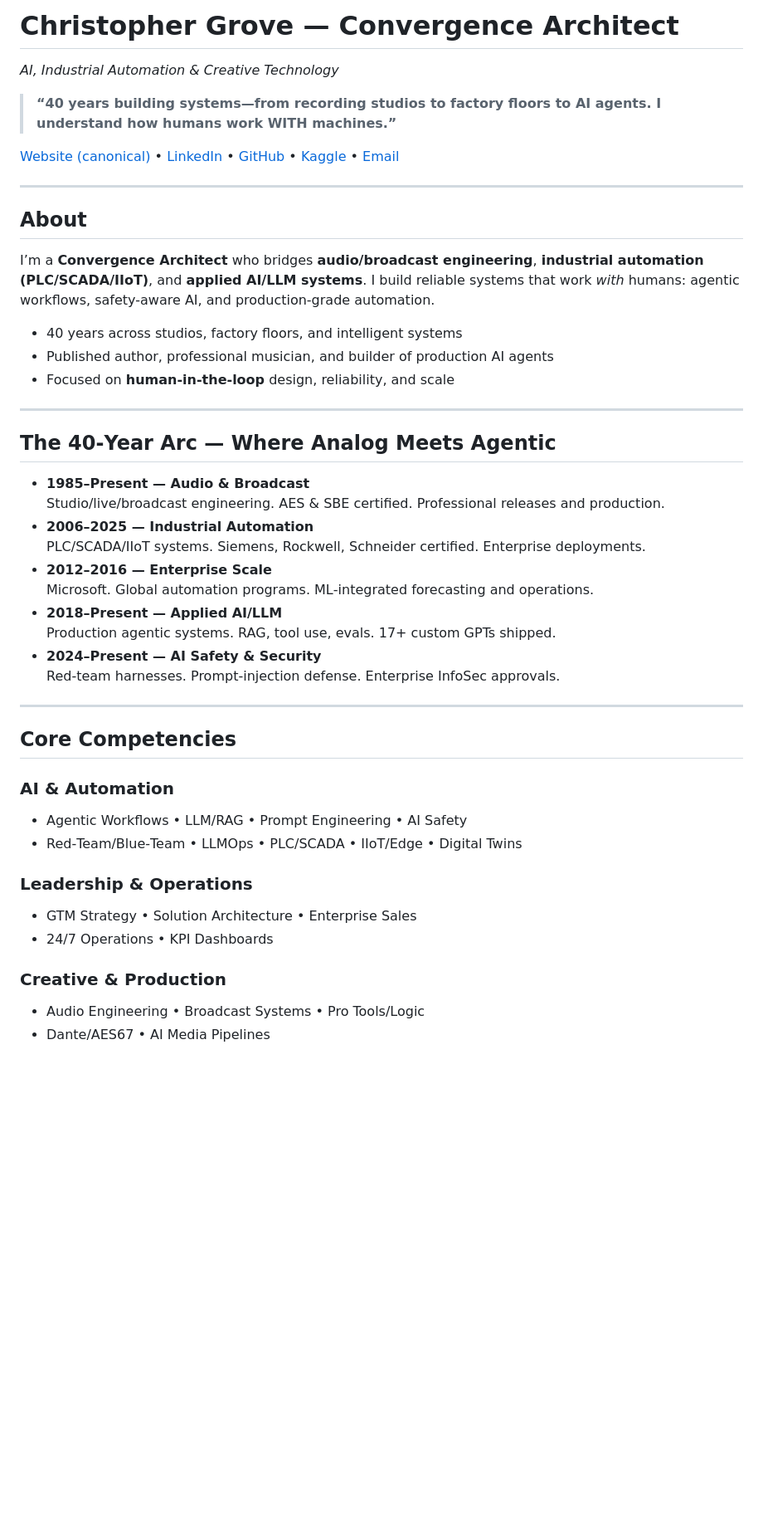
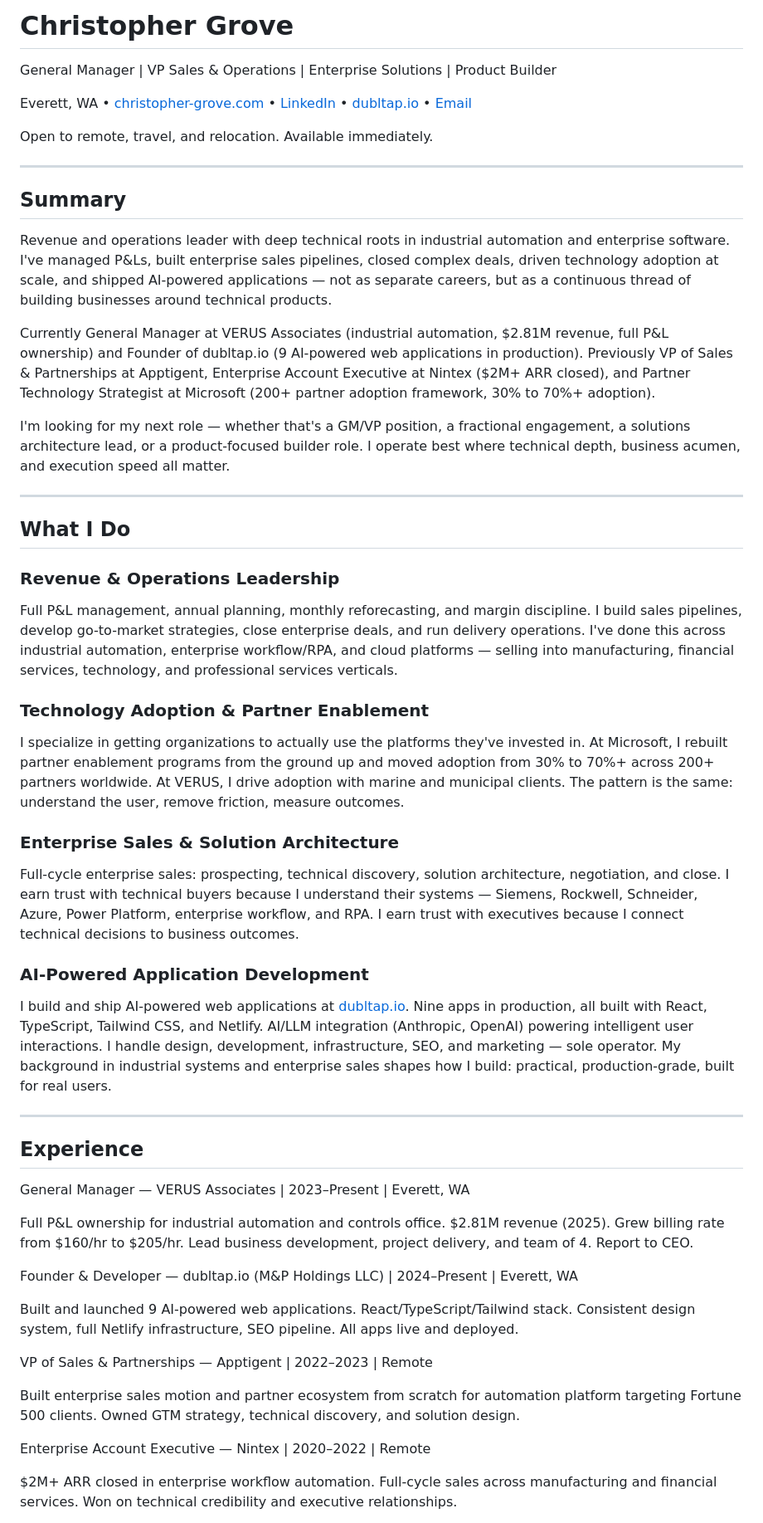
Before and after one commit to dubltap/Christopher-Grove, a Markdown page: README.md, the part around one of its changes. Shown at 83% size. Rendered like a GitHub page; blank space fills up the shorter version.

Commit message:
Update README - master profile rewrite

```diff
--- a/README.md
+++ b/README.md
@@ -1,44 +1,58 @@
-# Christopher Grove — Convergence Architect
-_AI, Industrial Automation & Creative Technology_
+# Christopher Grove
 
-> **“40 years building systems—from recording studios to factory floors to AI agents. I understand how humans work WITH machines.”**
+General Manager | VP Sales & Operations | Enterprise Solutions | Product Builder
 
-[Website (canonical)](https://christophergrove.com) • [LinkedIn](https://linkedin.com/in/christopher-a-grove) • [GitHub](https://github.com/dubltap) • [Kaggle](https://kaggle.com/dubltap) • [Email](mailto:chris.a.grove@gmail.com)
+Everett, WA &bull; [christopher-grove.com](https://christopher-grove.com) &bull; [LinkedIn](https://linkedin.com/in/christopher-a-grove) &bull; [dubltap.io](https://dubltap.io) &bull; [Email](mailto:chris.a.grove@gmail.com)
+
+Open to remote, travel, and relocation. Available immediately.
 
 ---
 
-## About
-I’m a **Convergence Architect** who bridges **audio/broadcast engineering**, **industrial automation (PLC/SCADA/IIoT)**, and **applied AI/LLM systems**. I build reliable systems that work _with_ humans: agentic workflows, safety-aware AI, and production-grade automation.
+## Summary
 
-- 40 years across studios, factory floors, and intelligent systems
-- Published author, professional musician, and builder of production AI agents
-- Focused on **human-in-the-loop** design, reliability, and scale
+Revenue and operations leader with deep technical roots in industrial automation and enterprise software. I've managed P&Ls, built enterprise sales pipelines, closed complex deals, driven technology adoption at scale, and shipped AI-powered applications — not as separate careers, but as a continuous thread of building businesses around technical products.
+
+Currently General Manager at VERUS Associates (industrial automation, $2.81M revenue, full P&L ownership) and Founder of dubltap.io (9 AI-powered web applications in production). Previously VP of Sales & Partnerships at Apptigent, Enterprise Account Executive at Nintex ($2M+ ARR closed), and Partner Technology Strategist at Microsoft (200+ partner adoption framework, 30% to 70%+ adoption).
+
+I'm looking for my next role — whether that's a GM/VP position, a fractional engagement, a solutions architecture lead, or a product-focused builder role. I operate best where technical depth, business acumen, and execution speed all matter.
 
 ---
 
-## The 40‑Year Arc — Where Analog Meets Agentic
-- **1985–Present — Audio & Broadcast**
-  Studio/live/broadcast engineering. AES & SBE certified. Professional releases and production.
-- **2006–2025 — Industrial Automation**
-  PLC/SCADA/IIoT systems. Siemens, Rockwell, Schneider certified. Enterprise deployments.
-- **2012–2016 — Enterprise Scale**
-  Microsoft. Global automation programs. ML‑integrated forecasting and operations.
-- **2018–Present — Applied AI/LLM**
-  Production agentic systems. RAG, tool use, evals. 17+ custom GPTs shipped.
-- **2024–Present — AI Safety & Security**
-  Red‑team harnesses. Prompt‑injection defense. Enterprise InfoSec approvals.
+## What I Do
+
+### Revenue & Operations Leadership
+
+Full P&L management, annual planning, monthly reforecasting, and margin discipline. I build sales pipelines, develop go-to-market strategies, close enterprise deals, and run delivery operations. I've done this across industrial automation, enterprise workflow/RPA, and cloud platforms — selling into manufacturing, financial services, technology, and professional services verticals.
+
+### Technology Adoption & Partner Enablement
+
+I specialize in getting organizations to actually use the platforms they've invested in. At Microsoft, I rebuilt partner enablement programs from the ground up and moved adoption from 30% to 70%+ across 200+ partners worldwide. At VERUS, I drive adoption with marine and municipal clients. The pattern is the same: understand the user, remove friction, measure outcomes.
+
+### Enterprise Sales & Solution Architecture
+
+Full-cycle enterprise sales: prospecting, technical discovery, solution architecture, negotiation, and close. I earn trust with technical buyers because I understand their systems — Siemens, Rockwell, Schneider, Azure, Power Platform, enterprise workflow, and RPA. I earn trust with executives because I connect technical decisions to business outcomes.
+
+### AI-Powered Application Development
+
+I build and ship AI-powered web applications at [dubltap.io](https://dubltap.io). Nine apps in production, all built with React, TypeScript, Tailwind CSS, and Netlify. AI/LLM integration (Anthropic, OpenAI) powering intelligent user interactions. I handle design, development, infrastructure, SEO, and marketing — sole operator. My background in industrial systems and enterprise sales shapes how I build: practical, production-grade, built for real users.
 
 ---
 
-## Core Competencies
-### AI & Automation
-- Agentic Workflows • LLM/RAG • Prompt Engineering • AI Safety
-- Red‑Team/Blue‑Team • LLMOps • PLC/SCADA • IIoT/Edge • Digital Twins
+## Experience
 
-### Leadership & Operations
-- GTM Strategy • Solution Architecture • Enterprise Sales
-- 24/7 Operations • KPI Dashboards
+General Manager — VERUS Associates | 2023–Present | Everett, WA
 
-### Creative & Production
-- Audio Engineering • Broadcast Systems • Pro Tools/Logic
-- Dante/AES67 • AI Media Pipelines
+Full P&L ownership for industrial automation and controls office. $2.81M revenue (2025). Grew billing rate from $160/hr to $205/hr. Lead business development, project delivery, and team of 4. Report to CEO.
+
+Founder & Developer — dubltap.io (M&P Holdings LLC) | 2024–Present | Everett, WA
+
+Built and launched 9 AI-powered web applications. React/TypeScript/Tailwind stack. Consistent design system, full Netlify infrastructure, SEO pipeline. All apps live and deployed.
+
+VP of Sales & Partnerships — Apptigent | 2022–2023 | Remote
+
+Built enterprise sales motion and partner ecosystem from scratch for automation platform targeting Fortune 500 clients. Owned GTM strategy, technical discovery, and solution design.
+
+Enterprise Account Executive — Nintex | 2020–2022 | Remote
+
+$2M+ ARR closed in enterprise workflow automation. Full-cycle sales across manufacturing and financial services. Won on technical credibility and executive relationships.
+
```
Also changed, not shown: other parts of README.md (+160 -37 lines).
